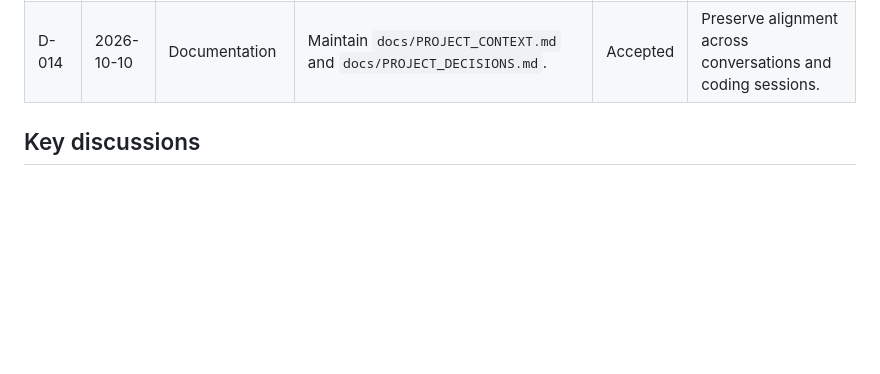
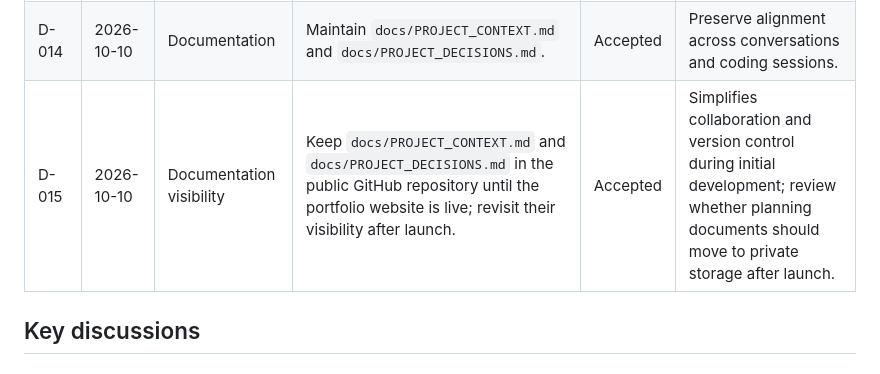
Before and after one commit to morrisgpeter/morrisgpeter.github.io, a Markdown page: docs/PROJECT_DECISIONS.md, the part around the change. Drawn GitHub-style; blank space fills up the shorter version.

Commit message:
Document public visibility decision

```diff
--- a/docs/PROJECT_DECISIONS.md
+++ b/docs/PROJECT_DECISIONS.md
@@ -28,6 +28,7 @@
 | D-012 | 2026-10-10 | Design direction | Classic, restrained corporate style, with clear charts and selective imagery. | Proposed | Professional credibility and readability. |
 | D-013 | 2026-10-10 | Language | English first, with potential Portuguese later. | Proposed | Not explicitly confirmed. |
 | D-014 | 2026-10-10 | Documentation | Maintain `docs/PROJECT_CONTEXT.md` and `docs/PROJECT_DECISIONS.md`. | Accepted | Preserve alignment across conversations and coding sessions. |
+| D-015 | 2026-10-10 | Documentation visibility | Keep `docs/PROJECT_CONTEXT.md` and `docs/PROJECT_DECISIONS.md` in the public GitHub repository until the portfolio website is live; revisit their visibility after launch. | Accepted | Simplifies collaboration and version control during initial development; review whether planning documents should move to private storage after launch. |
 
 ## Key discussions
 
```
